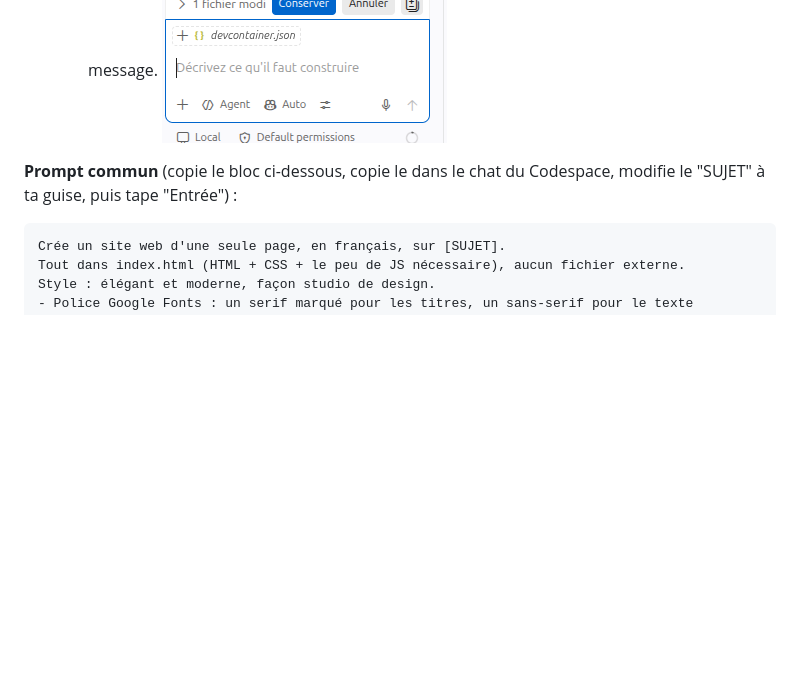
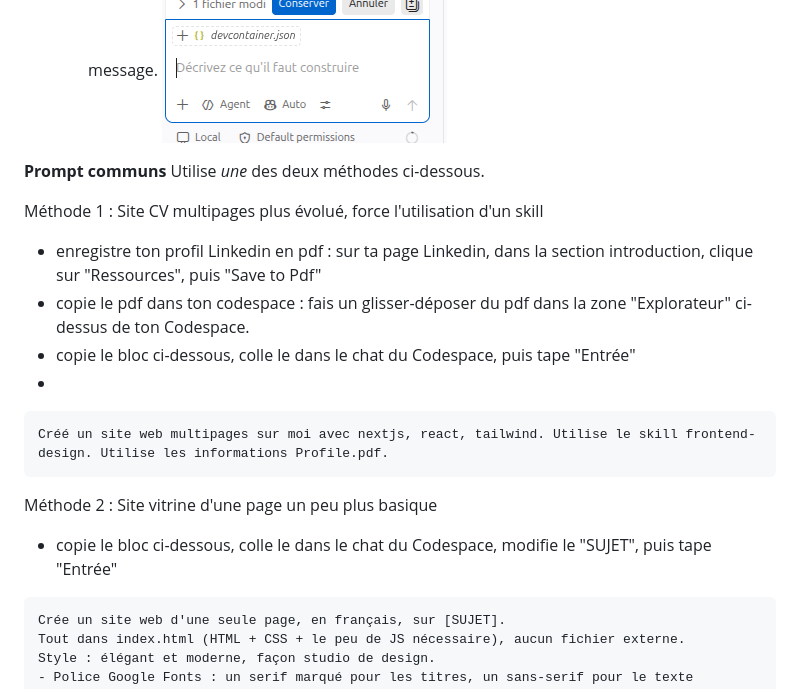
Before and after one commit to ThomasBourgeois/atelier-socrate, a Markdown page: README.md, the part around the change. GitHub-like rendering; blank space fills up the shorter version.

Commit message:
newmethod

````diff
--- a/README.md
+++ b/README.md
@@ -119,7 +119,22 @@ Premier réflexe : regarder l'agent travailler, pas seulement le résultat.
    - Une **petite flèche** (comme au départ) signifie que l'IA a terminé et attend votre prochain message.
      ![Zone de prompt au repos avec la flèche](images/prompt-repos.png)
 
-**Prompt commun** (copie le bloc ci-dessous, copie le dans le chat du Codespace, modifie le "SUJET" à ta guise, puis tape "Entrée") :
+**Prompt communs** Utilise _une_ des deux méthodes ci-dessous.
+
+Méthode 1 : Site CV multipages plus évolué, force l'utilisation d'un skill
+
+- enregistre ton profil Linkedin en pdf : sur ta page Linkedin, dans la section introduction, clique sur "Ressources", puis "Save to Pdf"
+- copie le pdf dans ton codespace : fais un glisser-déposer du pdf dans la zone "Explorateur" ci-dessus de ton Codespace.
+- copie le bloc ci-dessous, colle le dans le chat du Codespace, puis tape "Entrée"
+-
+
+```
+Créé un site web multipages sur moi avec nextjs, react, tailwind. Utilise le skill frontend-design. Utilise les informations Profile.pdf.
+```
+
+Méthode 2 : Site vitrine d'une page un peu plus basique
+
+- copie le bloc ci-dessous, colle le dans le chat du Codespace, modifie le "SUJET", puis tape "Entrée"
 
 ```
 Crée un site web d'une seule page, en français, sur [SUJET].
````
